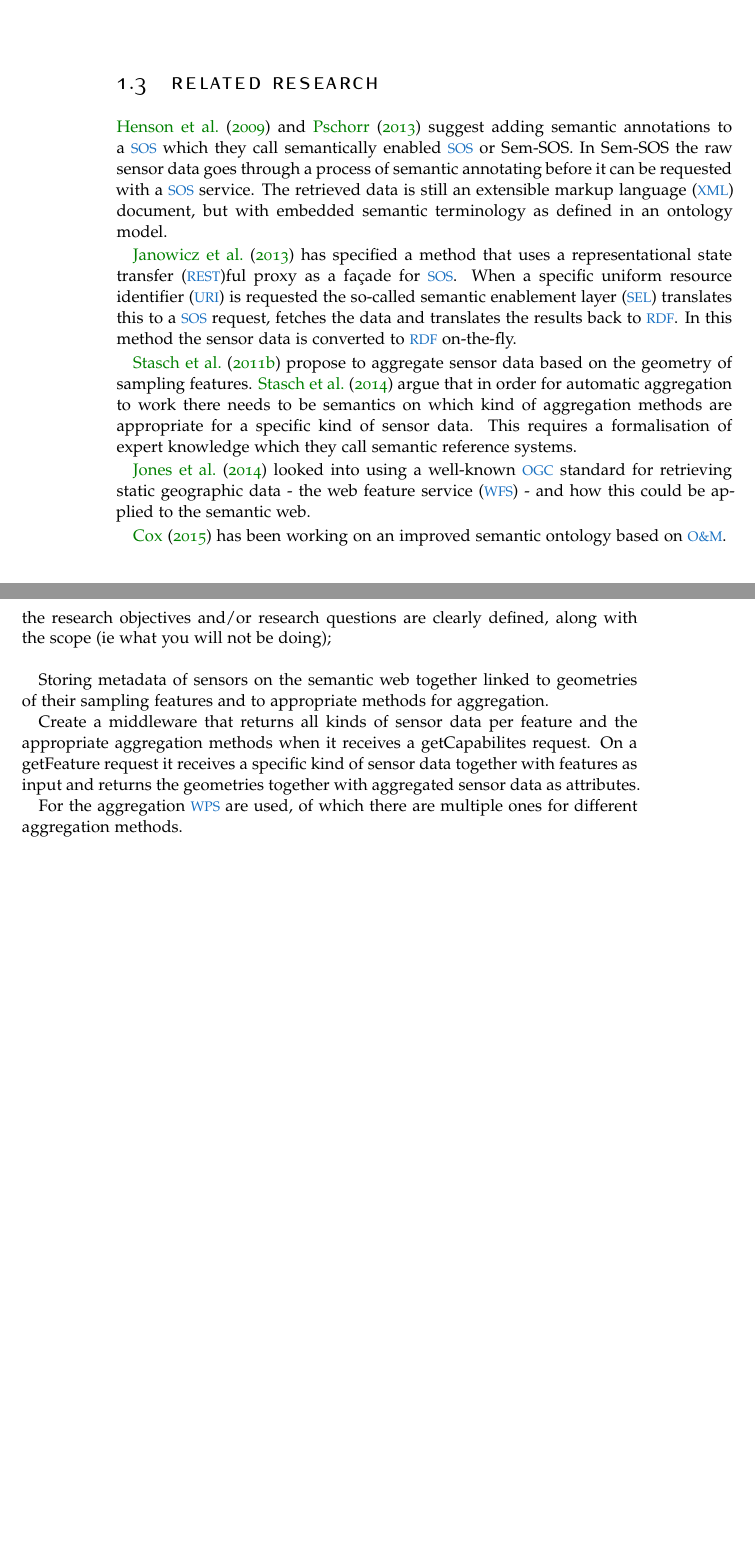
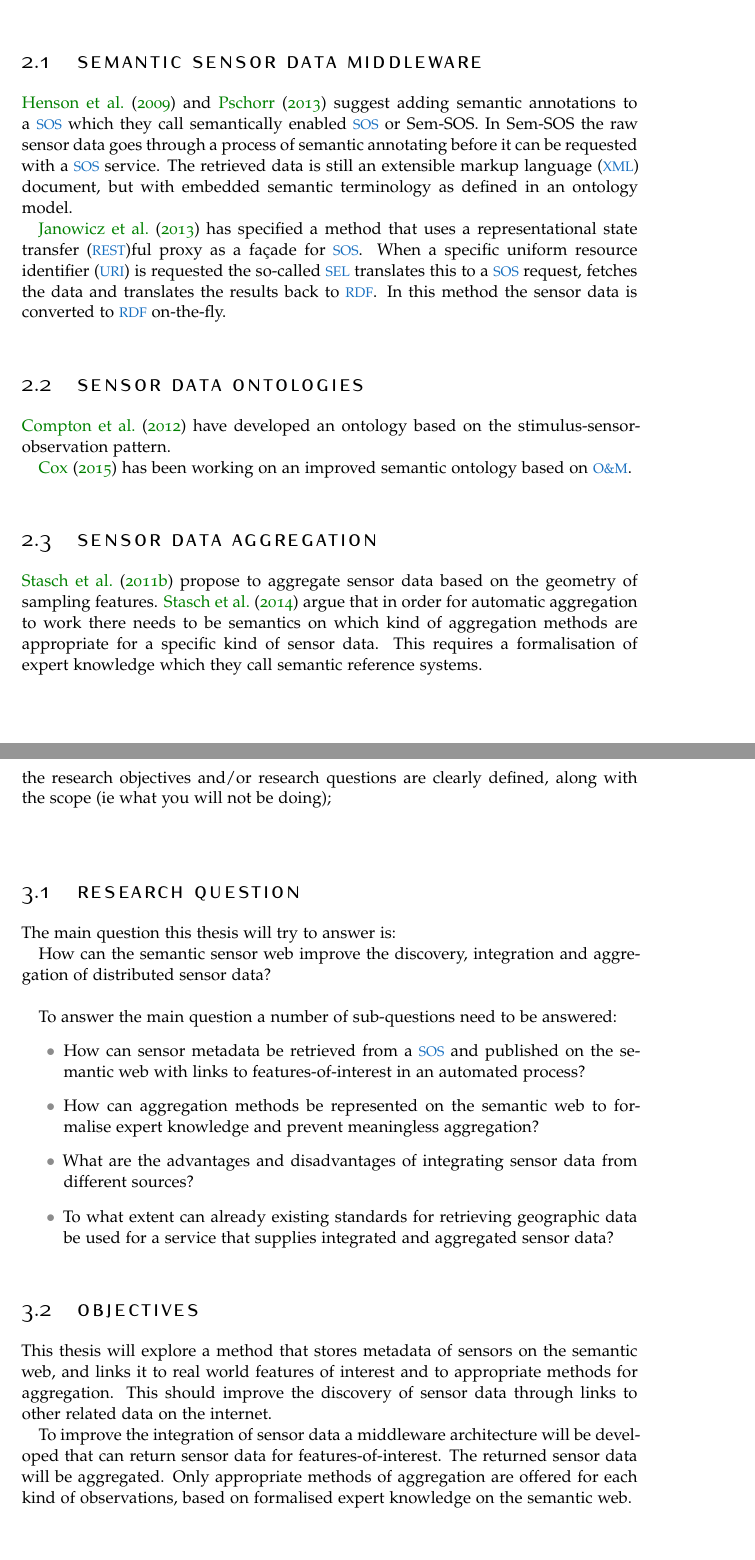
Before and after one commit to ivodeliefde/masterThesis, a LaTeX thesis (P2.tex, which reads chapters/p2/introduction.tex, chapters/p2/objectives.tex, chapters/p2/relatedwork.tex): two parts of pages 8 and 13 of 23 before the commit and two parts of pages 9 and 11 of 21 after it, joined at a grey line, cut at the place of the change. Compiled offline with pdfLaTeX.

Commit message:
rewritten p2 document

```diff
--- a/chapters/p2/introduction.tex
+++ b/chapters/p2/introduction.tex
@@ -24,19 +24,6 @@ A number of companies and organisations still use their own custom APIs to conne
 It is hard to find \ac{sos} services on the internet. \\
 
 It has been argued that it is difficult to integrate sensor data from different sources to perform data fusion \citep{SSW:Corcho, SSW:Ji, SSW:Wang}. Data fusion is "a data processing technique that associates, combines, aggregates, and integrates data from different sources" \cite[p. 2]{SSW:Perera}. \\
-
-
-% Related research
-\section{Related research}
-\cite{SSW:Henson} and \cite{SSW:Pschorr} suggest adding semantic annotations to a \ac{sos} which they call semantically enabled \ac{sos} or Sem-SOS. In Sem-SOS the raw sensor data goes through a process of semantic annotating before it can be requested with a \ac{sos} service. The retrieved data is still an \ac{xml} document, but with embedded semantic terminology as defined in an ontology model.
-
-\cite{SSW:Janowicz} has specified a method that uses a \ac{rest}ful proxy as a fa\c{c}ade for \ac{sos}. When a specific \ac{uri} is requested the so-called \ac{sel} translates this to a \ac{sos} request, fetches the data and translates the results back to \ac{rdf}. In this method the sensor data is converted to \ac{rdf} on-the-fly.
-
-\cite{SSW:Stasch} propose to aggregate sensor data based on the geometry of sampling features. \cite{SSW:Stasch4} argue that in order for automatic aggregation to work there needs to be semantics on which kind of aggregation methods are appropriate for a specific kind of sensor data. This requires a formalisation of expert knowledge which they call semantic reference systems.
-
-\cite{SW:Jones} looked into using a well-known \ac{ogc} standard for retrieving static geographic data - the \ac{wfs} - and how this could be applied to the semantic web.
-
-\cite{SSW:Cox3} has been working on an improved semantic ontology based on \ac{om}.
 
 % Research question
 \section{Research question}
--- a/chapters/p2/objectives.tex
+++ b/chapters/p2/objectives.tex
@@ -5,11 +5,28 @@
 
 the research objectives and/or research questions are clearly defined, along with the scope (ie what you will not be doing);\\
 
-Storing metadata of sensors on the semantic web together linked to geometries of their sampling features and to appropriate methods for aggregation.
+\section{Research Question}
+The main question this thesis will try to answer is:
 
-Create a middleware that returns all kinds of sensor data per feature and the appropriate aggregation methods when it receives a getCapabilites request. On a getFeature request it receives a specific kind of sensor data together with  features as input and returns the geometries together with aggregated sensor data as attributes.
+How can the semantic sensor web improve the discovery, integration and
+aggregation of distributed sensor data?\\
 
-For the aggregation \ac{wps} are used, of which there are multiple ones for different aggregation methods.
+To answer the main question a number of sub-questions need to be answered:
+\begin{itemize}
+	\item How can sensor metadata be retrieved from a \ac{sos} and published on the semantic web with links to features-of-interest in an automated process?
+	\item How can aggregation methods be represented on the semantic web to formalise expert knowledge and prevent meaningless aggregation?
+	\item What are the advantages and disadvantages of integrating sensor data from different sources?
+	\item To what extent can already existing standards for retrieving geographic data be used for a service that supplies integrated and aggregated sensor data?
+\end{itemize}
+
+\section{Objectives}
+
+This thesis will explore a method that stores metadata of sensors on the semantic web, and links it to real world features of interest and to appropriate methods for aggregation. This should improve the discovery of sensor data through links to other related data on the internet.
+
+To improve the integration of sensor data a middleware architecture will be developed that can return sensor data for features-of-interest. The returned sensor data will be aggregated. Only appropriate methods of aggregation are offered for each kind of observations, based on formalised expert knowledge on the semantic web.
+
+\section{Scope}
+
 
 \iffalse
 
--- a/chapters/p2/relatedwork.tex
+++ b/chapters/p2/relatedwork.tex
@@ -3,6 +3,19 @@
 \label{chap:rw}
 
 a related work section in which the relevant literature is presented and linked to the project;
+\section{Semantic sensor data middleware}
+\cite{SSW:Henson} and \cite{SSW:Pschorr} suggest adding semantic annotations to a \ac{sos} which they call semantically enabled \ac{sos} or Sem-SOS. In Sem-SOS the raw sensor data goes through a process of semantic annotating before it can be requested with a \ac{sos} service. The retrieved data is still an \ac{xml} document, but with embedded semantic terminology as defined in an ontology model.
+
+\cite{SSW:Janowicz} has specified a method that uses a \ac{rest}ful proxy as a fa\c{c}ade for \ac{sos}. When a specific \ac{uri} is requested the so-called \ac{sel} translates this to a \ac{sos} request, fetches the data and translates the results back to \ac{rdf}. In this method the sensor data is converted to \ac{rdf} on-the-fly.
+
+\section{Sensor data ontologies}
+\cite{SSW:SSN_incubatorGroup} have developed an ontology based on the stimulus-sensor-observation pattern.
+
+\cite{SSW:Cox3} has been working on an improved semantic ontology based on \ac{om}.
+
+\section{Sensor data aggregation}
+\cite{SSW:Stasch} propose to aggregate sensor data based on the geometry of sampling features. \cite{SSW:Stasch4} argue that in order for automatic aggregation to work there needs to be semantics on which kind of aggregation methods are appropriate for a specific kind of sensor data. This requires a formalisation of expert knowledge which they call semantic reference systems.
+
 
 \iffalse
 \section{Sensor Web}
```
Also changed, not shown: chapters/p2/methods.tex (+4 -0 lines), P2.pdf.
